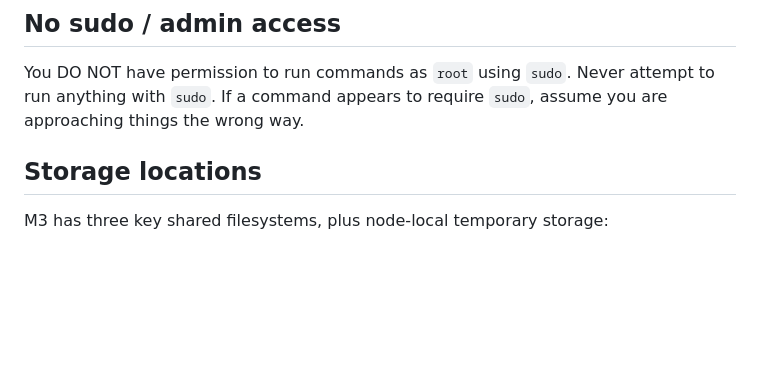
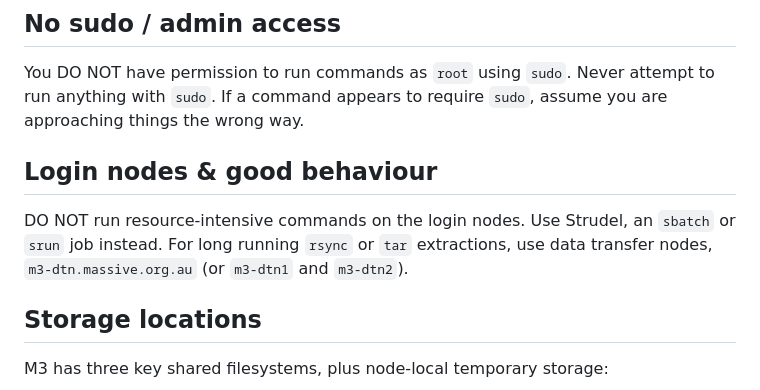
Before and after one commit to pansapiens/agent-skills, a Markdown page: skills/m3-hpc/SKILL.md, the part around the change. Drawn GitHub-style; blank space fills up the shorter version.

Commit message:
m3: explicit note about note running on login node

```diff
--- a/skills/m3-hpc/SKILL.md
+++ b/skills/m3-hpc/SKILL.md
@@ -53,6 +53,11 @@ Use this skill when you see:
 ## No sudo / admin access
 
 You DO NOT have permission to run commands as `root` using `sudo`. Never attempt to run anything with `sudo`. If a command appears to require `sudo`, assume you are approaching things the wrong way.
+
+## Login nodes & good behaviour
+
+DO NOT run resource-intensive commands on the login nodes. Use Strudel, an `sbatch` or `srun` job instead.
+For long running `rsync` or `tar` extractions, use data transfer nodes, `m3-dtn.massive.org.au` (or `m3-dtn1` and `m3-dtn2`).
 
 ## Storage locations
 
```
Also changed, not shown: 1 other file.
